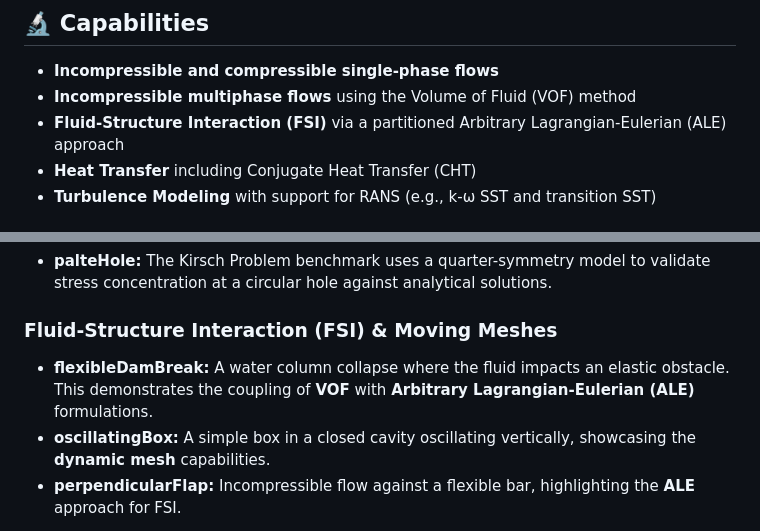
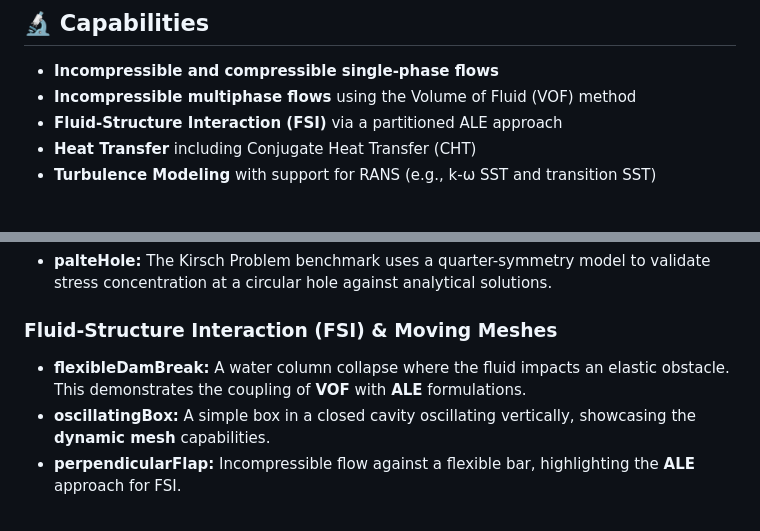
Before and after one commit to CCFNUM/OpenAccel, a Markdown page: README.md, 2 parts joined by grey strips. Drawn GitHub-style.

Commit message:
Simplify Fluid-Structure Interaction terminology in README

```diff
--- a/README.md
+++ b/README.md
@@ -8,7 +8,7 @@
 ## 🔬 Capabilities
 * **Incompressible and compressible single-phase flows**
 * **Incompressible multiphase flows** using the Volume of Fluid (VOF) method
-* **Fluid-Structure Interaction (FSI)** via a partitioned Arbitrary Lagrangian-Eulerian (ALE) approach
+* **Fluid-Structure Interaction (FSI)** via a partitioned ALE approach
 * **Heat Transfer** including Conjugate Heat Transfer (CHT)
 * **Turbulence Modeling** with support for RANS (e.g., k-ω SST and transition SST)
 
@@ -177,7 +177,7 @@ The repository includes a suite of test cases designed to demonstrate the variou
 * **palteHole:** The Kirsch Problem benchmark uses a quarter-symmetry model to validate stress concentration at a circular hole against analytical solutions.
 
 ### Fluid-Structure Interaction (FSI) & Moving Meshes
-* **flexibleDamBreak:** A water column collapse where the fluid impacts an elastic obstacle. This demonstrates the coupling of **VOF** with **Arbitrary Lagrangian-Eulerian (ALE)** formulations.
+* **flexibleDamBreak:** A water column collapse where the fluid impacts an elastic obstacle. This demonstrates the coupling of **VOF** with **ALE** formulations.
 * **oscillatingBox:** A simple box in a closed cavity oscillating vertically, showcasing the **dynamic mesh** capabilities.
 * **perpendicularFlap:** Incompressible flow against a flexible bar, highlighting the **ALE** approach for FSI.
 
```
